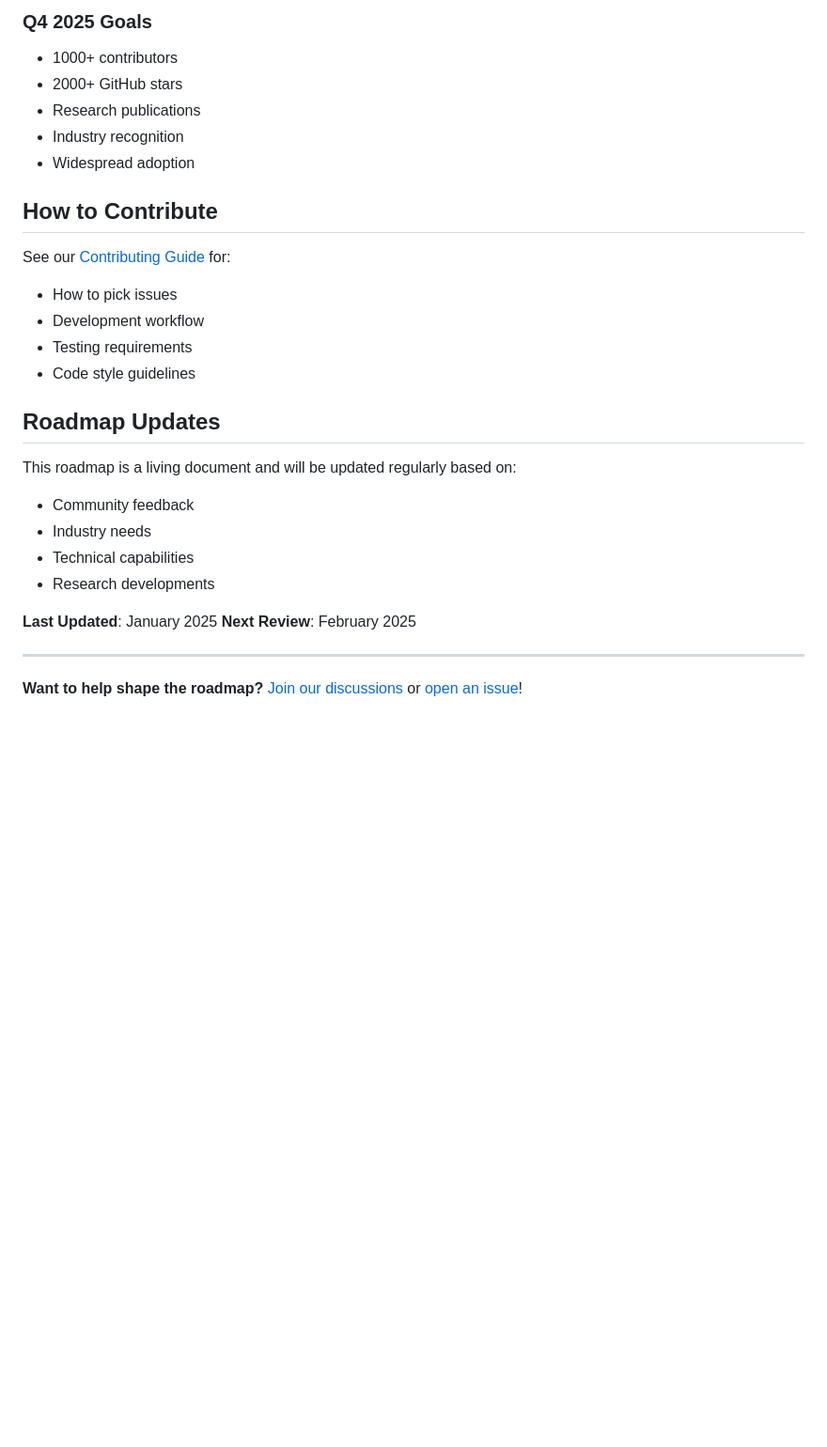
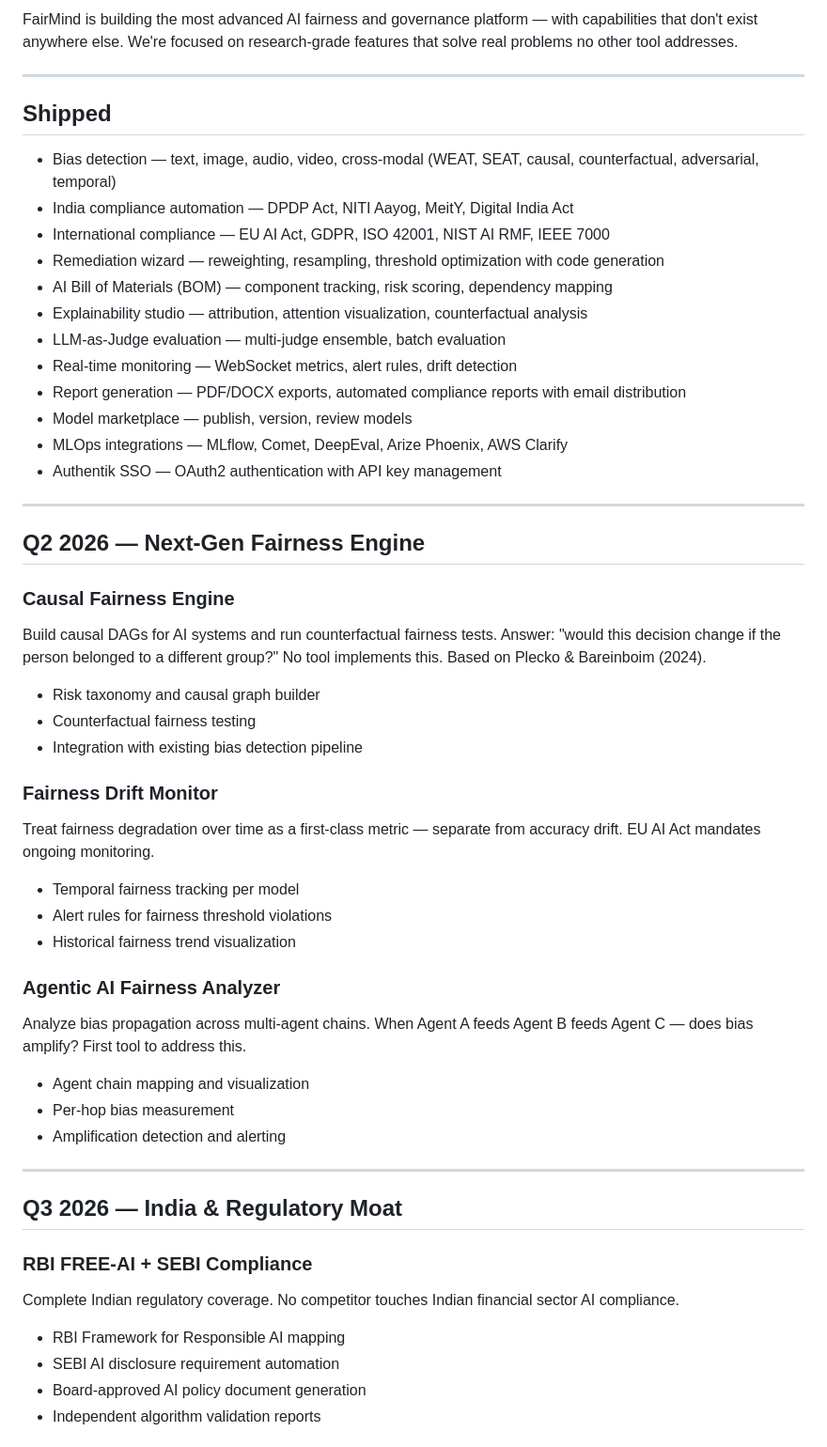
Before and after one commit to adhit-r/fairmind, a Markdown page: ROADMAP.md, the part around one of its changes. Shown at 94% size. Drawn GitHub-style; blank space fills up the shorter version.

Commit message:
docs: Rewrite ROADMAP.md with novel feature pipeline through 2027
Co-Authored-By: Claude Opus 4.6 (1M context) <noreply@anthropic.com>

```diff
--- a/ROADMAP.md
+++ b/ROADMAP.md
@@ -177,29 +7,52 @@ Q4 2025: AI Research & Innovation
-### Q4 2025 Goals
-- 1000+ contributors
-- 2000+ GitHub stars
-- Research publications
-- Industry recognition
-- Widespread adoption
-
-##  How to Contribute
-
-See our [Contributing Guide](docs/CONTRIBUTING.md) for:
-- How to pick issues
-- Development workflow
-- Testing requirements
-- Code style guidelines
-
-##  Roadmap Updates
-
-This roadmap is a living document and will be updated regularly based on:
-- Community feedback
-- Industry needs
-- Technical capabilities
-- Research developments
-
-**Last Updated**: January 2025
-**Next Review**: February 2025
+FairMind is building the most advanced AI fairness and governance platform — with capabilities that don't exist anywhere else. We're focused on research-grade features that solve real problems no other tool addresses.
 
 ---
 
-**Want to help shape the roadmap?** [Join our discussions](https://github.com/adhit-r/fairmind/discussions) or [open an issue](https://github.com/adhit-r/fairmind/issues/new)!
+## Shipped
+
+- Bias detection — text, image, audio, video, cross-modal (WEAT, SEAT, causal, counterfactual, adversarial, temporal)
+- India compliance automation — DPDP Act, NITI Aayog, MeitY, Digital India Act
+- International compliance — EU AI Act, GDPR, ISO 42001, NIST AI RMF, IEEE 7000
+- Remediation wizard — reweighting, resampling, threshold optimization with code generation
+- AI Bill of Materials (BOM) — component tracking, risk scoring, dependency mapping
+- Explainability studio — attribution, attention visualization, counterfactual analysis
+- LLM-as-Judge evaluation — multi-judge ensemble, batch evaluation
+- Real-time monitoring — WebSocket metrics, alert rules, drift detection
+- Report generation — PDF/DOCX exports, automated compliance reports with email distribution
+- Model marketplace — publish, version, review models
+- MLOps integrations — MLflow, Comet, DeepEval, Arize Phoenix, AWS Clarify
+- Authentik SSO — OAuth2 authentication with API key management
+
+---
+
+## Q2 2026 — Next-Gen Fairness Engine
+
+### Causal Fairness Engine
+Build causal DAGs for AI systems and run counterfactual fairness tests. Answer: "would this decision change if the person belonged to a different group?" No tool implements this. Based on Plecko & Bareinboim (2024).
+- Risk taxonomy and causal graph builder
+- Counterfactual fairness testing
+- Integration with existing bias detection pipeline
+
+### Fairness Drift Monitor
+Treat fairness degradation over time as a first-class metric — separate from accuracy drift. EU AI Act mandates ongoing monitoring.
+- Temporal fairness tracking per model
+- Alert rules for fairness threshold violations
+- Historical fairness trend visualization
+
+### Agentic AI Fairness Analyzer
+Analyze bias propagation across multi-agent chains. When Agent A feeds Agent B feeds Agent C — does bias amplify? First tool to address this.
+- Agent chain mapping and visualization
+- Per-hop bias measurement
+- Amplification detection and alerting
+
+---
+
+## Q3 2026 — India & Regulatory Moat
+
+### RBI FREE-AI + SEBI Compliance
+Complete Indian regulatory coverage. No competitor touches Indian financial sector AI compliance.
+- RBI Framework for Responsible AI mapping
+- SEBI AI disclosure requirement automation
+- Board-approved AI policy document generation
+- Independent algorithm validation reports
+
```
Also changed, not shown: other parts of ROADMAP.md (+76 -173 lines).
